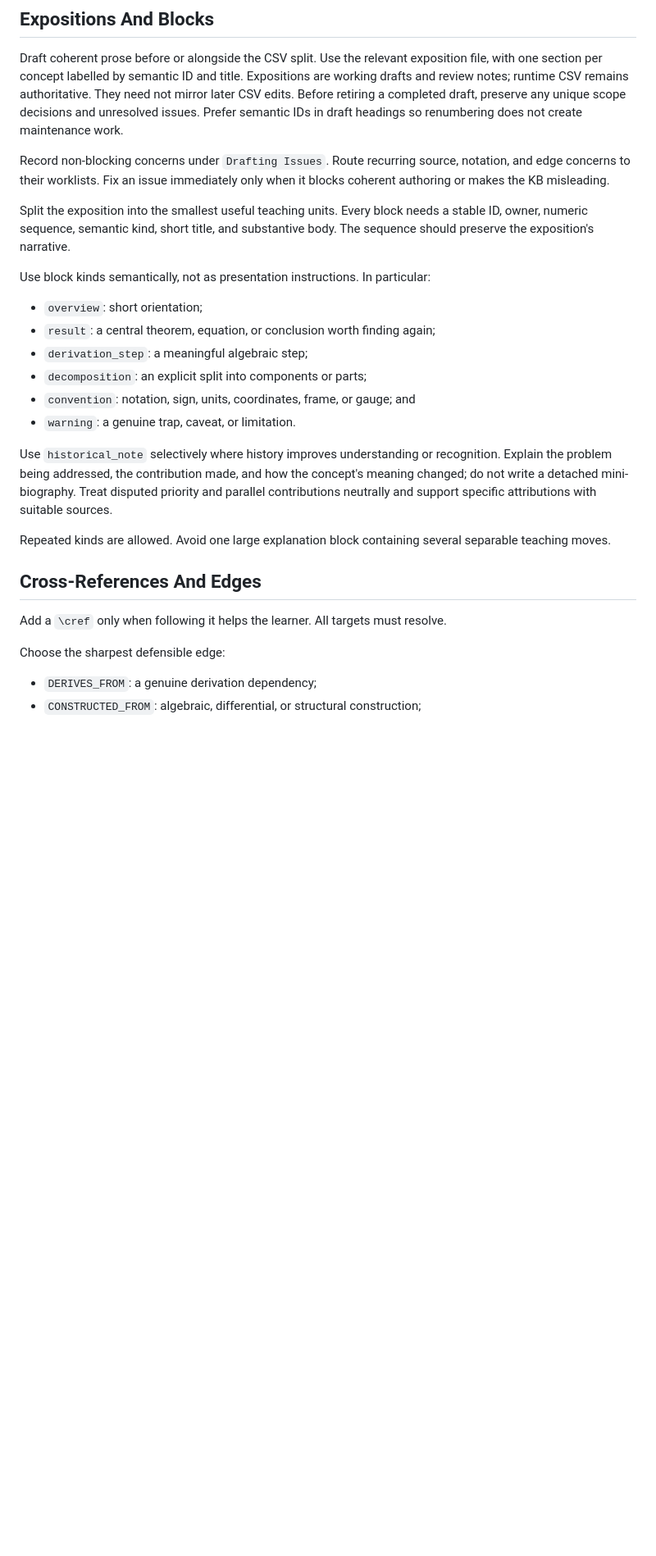
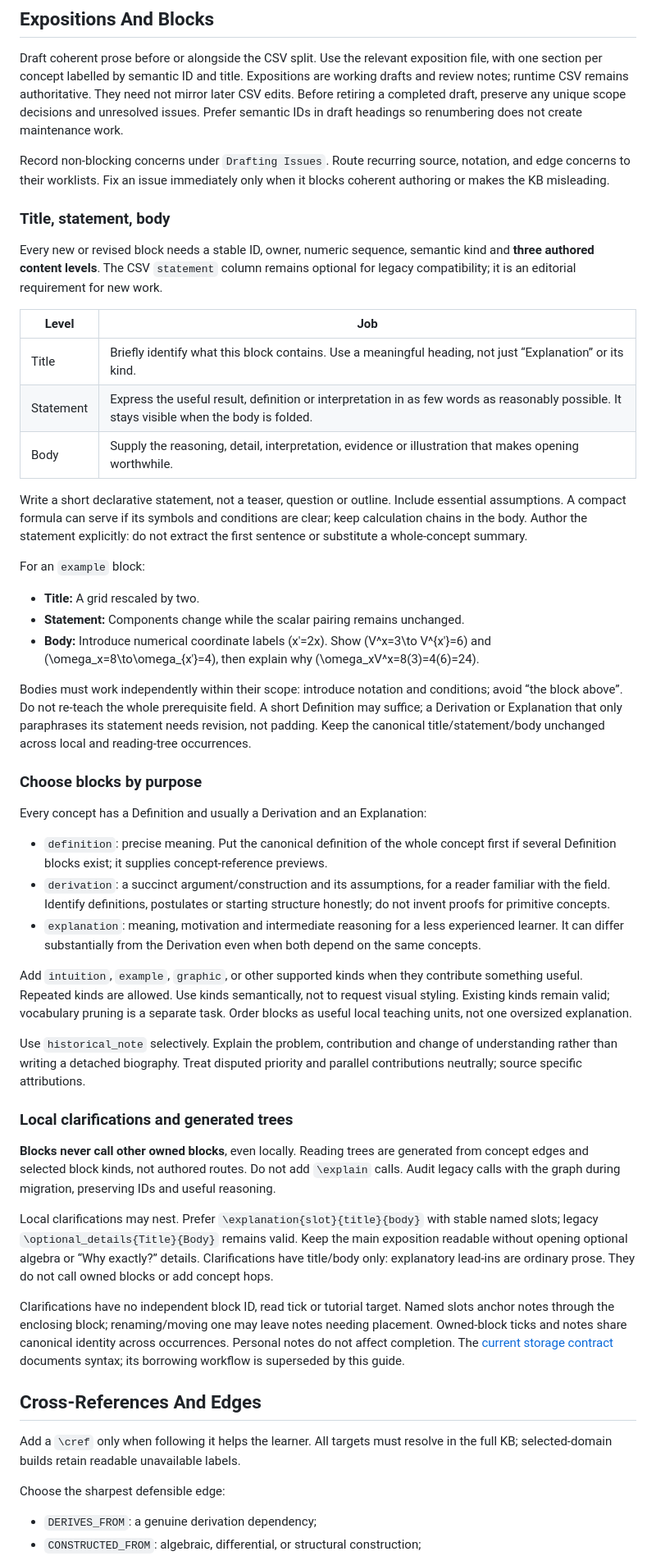
Before and after one commit to ipoole/sr-kg, a Markdown page: docs/authoring/authoring_guide.md, the part around one of its changes. Shown at 82% size. Rendered like a GitHub page; blank space fills up the shorter version.

```diff
--- a/docs/authoring/authoring_guide.md
+++ b/docs/authoring/authoring_guide.md
@@ -120,32 +126,83 @@ Record non-blocking concerns under `Drafting Issues`. Route recurring source,
 notation, and edge concerns to their worklists. Fix an issue immediately only
 when it blocks coherent authoring or makes the KB misleading.
 
-Split the exposition into the smallest useful teaching units. Every block needs
-a stable ID, owner, numeric sequence, semantic kind, short title, and
-substantive body. The sequence should preserve the exposition's narrative.
+### Title, statement, body
 
-Use block kinds semantically, not as presentation instructions. In particular:
+Every new or revised block needs a stable ID, owner, numeric sequence, semantic
+kind and **three authored content levels**. The CSV `statement` column remains
+optional for legacy compatibility; it is an editorial requirement for new work.
 
-- `overview`: short orientation;
-- `result`: a central theorem, equation, or conclusion worth finding again;
-- `derivation_step`: a meaningful algebraic step;
-- `decomposition`: an explicit split into components or parts;
-- `convention`: notation, sign, units, coordinates, frame, or gauge; and
-- `warning`: a genuine trap, caveat, or limitation.
+| Level | Job |
+| --- | --- |
+| Title | Briefly identify what this block contains. Use a meaningful heading, not just “Explanation” or its kind. |
+| Statement | Express the useful result, definition or interpretation in as few words as reasonably possible. It stays visible when the body is folded. |
+| Body | Supply the reasoning, detail, interpretation, evidence or illustration that makes opening worthwhile. |
 
-Use `historical_note` selectively where history improves understanding or
-recognition. Explain the problem being addressed, the contribution made, and
-how the concept's meaning changed; do not write a detached mini-biography.
-Treat disputed priority and parallel contributions neutrally and support
-specific attributions with suitable sources.
+Write a short declarative statement, not a teaser, question or outline. Include
+essential assumptions. A compact formula can serve if its symbols and conditions
+are clear; keep calculation chains in the body. Author the statement explicitly:
+do not extract the first sentence or substitute a whole-concept summary.
 
-Repeated kinds are allowed. Avoid one large explanation block containing
-several separable teaching moves.
+For an `example` block:
+
+- **Title:** A grid rescaled by two.
+- **Statement:** Components change while the scalar pairing remains unchanged.
+- **Body:** Introduce numerical coordinate labels \(x'=2x\). Show
+  \(V^x=3\to V^{x'}=6\) and \(\omega_x=8\to\omega_{x'}=4\), then explain why
+  \(\omega_xV^x=8(3)=4(6)=24\).
+
+Bodies must work independently within their scope: introduce notation and
+conditions; avoid “the block above”. Do not re-teach the whole prerequisite field.
+A short Definition may suffice; a Derivation or Explanation that only paraphrases
+its statement needs revision, not padding. Keep the canonical title/statement/body
+unchanged across local and reading-tree occurrences.
+
+### Choose blocks by purpose
+
+Every concept has a Definition and usually a Derivation and an Explanation:
+
+- `definition`: precise meaning. Put the canonical definition of the whole concept
+  first if several Definition blocks exist; it supplies concept-reference previews.
+- `derivation`: a succinct argument/construction and its assumptions, for a reader
+  familiar with the field. Identify definitions, postulates or starting structure
+  honestly; do not invent proofs for primitive concepts.
+- `explanation`: meaning, motivation and intermediate reasoning for a less
+  experienced learner. It can differ substantially from the Derivation even when
+  both depend on the same concepts.
+
+Add `intuition`, `example`, `graphic`, or other supported kinds when they contribute
+something useful. Repeated kinds are allowed. Use kinds semantically, not to request
+visual styling. Existing kinds remain valid; vocabulary pruning is a separate task.
+Order blocks as useful local teaching units, not one oversized explanation.
+
+Use `historical_note` selectively. Explain the problem, contribution and change of
+understanding rather than writing a detached biography. Treat disputed priority
+and parallel contributions neutrally; source specific attributions.
+
+### Local clarifications and generated trees
+
+**Blocks never call other owned blocks**, even locally. Reading trees are
+generated from concept edges and selected block kinds, not authored routes.
+Do not add `\explain` calls. Audit legacy calls with the graph during migration,
+preserving IDs and useful reasoning.
+
+Local clarifications may nest. Prefer `\explanation{slot}{title}{body}` with stable
+named slots; legacy `\optional_details{Title}{Body}` remains valid. Keep the main
+exposition readable without opening optional algebra or “Why exactly?” details.
+Clarifications have title/body only: explanatory lead-ins are ordinary prose.
+They do not call owned blocks or add concept hops.
+
+Clarifications have no independent block ID, read tick or tutorial target. Named
+slots anchor notes through the enclosing block; renaming/moving one may leave
+notes needing placement. Owned-block ticks and notes share canonical identity
+across occurrences. Personal notes do not affect completion. The
+[current storage contract](../design/nested_explanations_schema.md) documents
+syntax; its borrowing workflow is superseded by this guide.
 
 ## Cross-References And Edges
 
 Add a `\cref` only when following it helps the learner. All targets must
-resolve.
+resolve in the full KB; selected-domain builds retain readable unavailable labels.
 
 Choose the sharpest defensible edge:
 
```
Also changed, not shown: other parts of docs/authoring/authoring_guide.md (+30 -21 lines), docs/design/kb_schema.md (+7 -0 lines).
